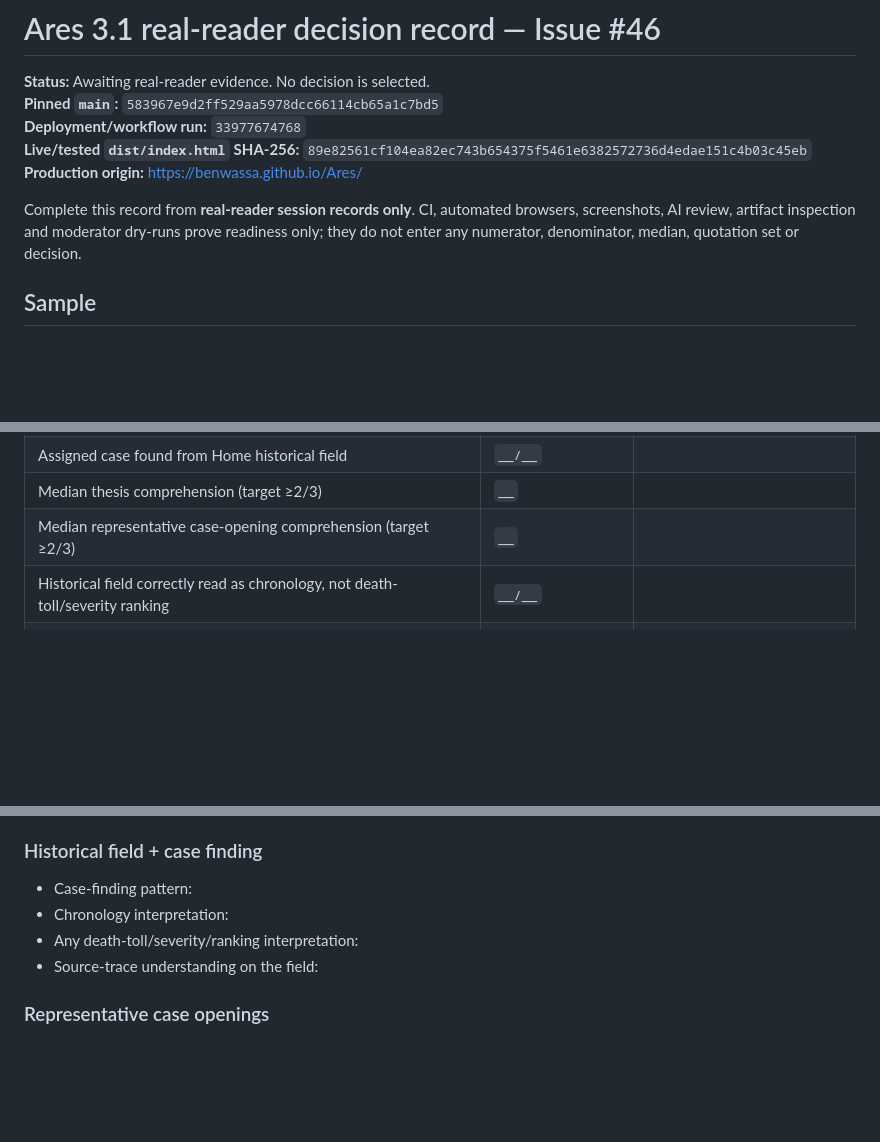
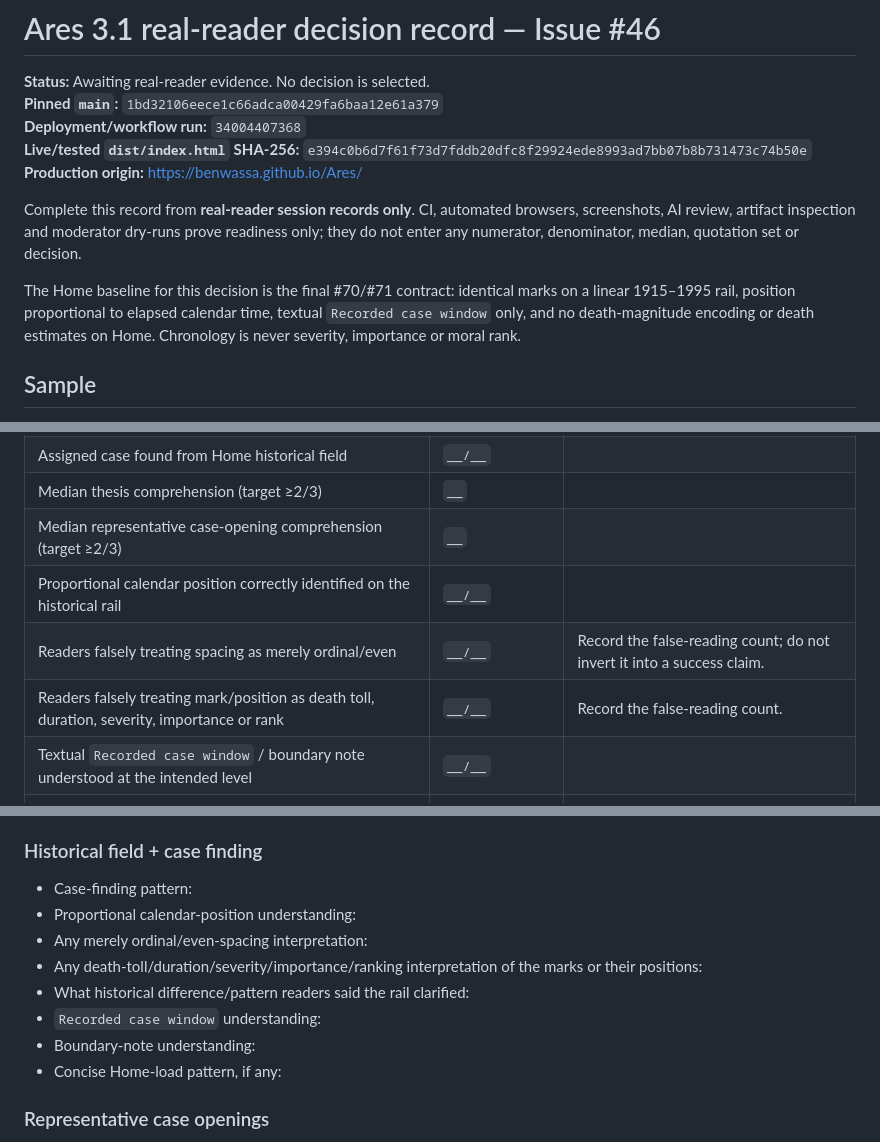
Before and after one commit to BenWassa/Ares, a Markdown page: 04-docs/docs/Ares_3_1_Human_Testing_Decision_Record.md, 3 parts joined by grey strips. Drawn GitHub-style; blank space fills up the shorter version.

Commit message:
docs: repin Ares 3.1 decision record

```diff
--- a/04-docs/docs/Ares_3_1_Human_Testing_Decision_Record.md
+++ b/04-docs/docs/Ares_3_1_Human_Testing_Decision_Record.md
@@ -1,12 +1,14 @@
 # Ares 3.1 real-reader decision record — Issue #46
 
 **Status:** Awaiting real-reader evidence. No decision is selected.
-**Pinned `main`:** `583967e9d2ff529aa5978dcc66114cb65a1c7bd5`
-**Deployment/workflow run:** `33977674768`
-**Live/tested `dist/index.html` SHA-256:** `89e82561cf104ea82ec743b654375f5461e6382572736d4edae151c4b03c45eb`
+**Pinned `main`:** `1bd32106eece1c66adca00429fa6baa12e61a379`
+**Deployment/workflow run:** `34004407368`
+**Live/tested `dist/index.html` SHA-256:** `e394c0b6d7f61f73d7fddb20dfc8f29924ede8993ad7bb07b8b731473c74b50e`
 **Production origin:** https://benwassa.github.io/Ares/
 
 Complete this record from **real-reader session records only**. CI, automated browsers, screenshots, AI review, artifact inspection and moderator dry-runs prove readiness only; they do not enter any numerator, denominator, median, quotation set or decision.
+
+The Home baseline for this decision is the final #70/#71 contract: identical marks on a linear 1915–1995 rail, position proportional to elapsed calendar time, textual `Recorded case window` only, and no death-magnitude encoding or death estimates on Home. Chronology is never severity, importance or moral rank.
 
 ## Sample
 
@@ -27,7 +29,10 @@ Complete this record from **real-reader session records only**. CI, automated br
 | Assigned case found from Home historical field | `__/__` | |
 | Median thesis comprehension (target ≥2/3) | `__` | |
 | Median representative case-opening comprehension (target ≥2/3) | `__` | |
-| Historical field correctly read as chronology, not death-toll/severity ranking | `__/__` | |
+| Proportional calendar position correctly identified on the historical rail | `__/__` | |
+| Readers falsely treating spacing as merely ordinal/even | `__/__` | Record the false-reading count; do not invert it into a success claim. |
+| Readers falsely treating mark/position as death toll, duration, severity, importance or rank | `__/__` | Record the false-reading count. |
+| Textual `Recorded case window` / boundary note understood at the intended level | `__/__` | |
 | First reading vs deliberate scholarly depth correctly recognized | `__/__` | |
 | Prompted uncertainty/provenance located and correctly interpreted | `__/__` | |
 | Resume restored the correct case/context | `__/__` | |
@@ -47,9 +52,13 @@ The percentage targets in the protocol are formative decision aids, not inferent
 ### Historical field + case finding
 
 - Case-finding pattern:
-- Chronology interpretation:
-- Any death-toll/severity/ranking interpretation:
-- Source-trace understanding on the field:
+- Proportional calendar-position understanding:
+- Any merely ordinal/even-spacing interpretation:
+- Any death-toll/duration/severity/importance/ranking interpretation of the marks or their positions:
+- What historical difference/pattern readers said the rail clarified:
+- `Recorded case window` understanding:
+- Boundary-note understanding:
+- Concise Home-load pattern, if any:
 
 ### Representative case openings
 
```
